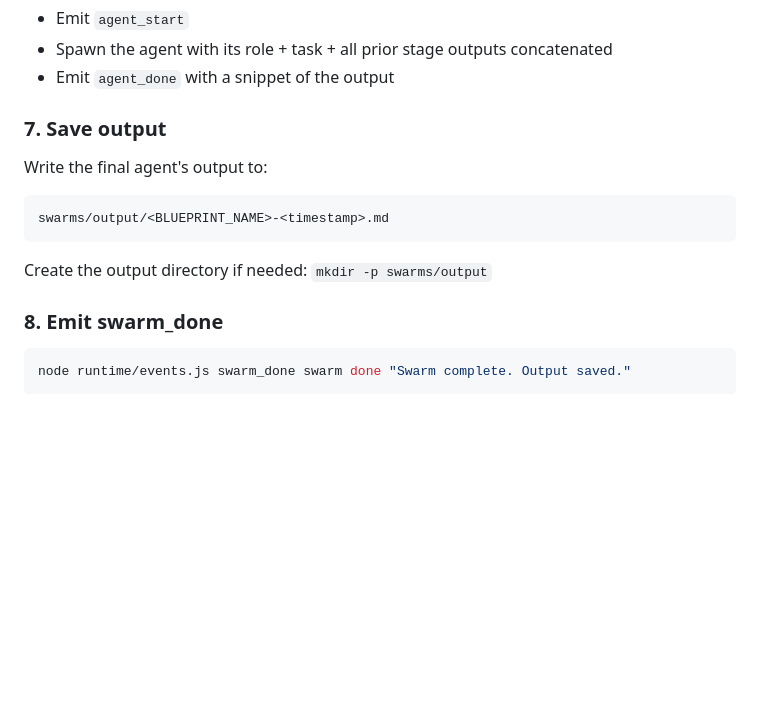
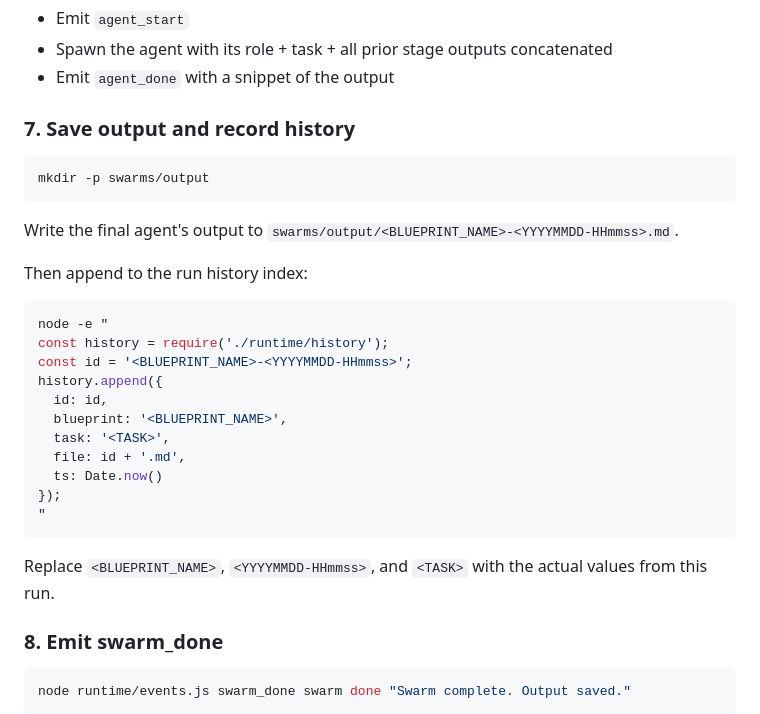
Before and after one commit to DonalMoloney/swarm, a Markdown page: skills/swarm.md, the part around the change. Drawn GitHub-style; blank space fills up the shorter version.

Commit message:
feat: record run history in swarm.md step 7

````diff
--- a/skills/swarm.md
+++ b/skills/swarm.md
@@ -105,14 +105,31 @@ Parse the stages from the blueprint's flow string. For each stage:
 - Spawn the agent with its role + task + all prior stage outputs concatenated
 - Emit `agent_done` with a snippet of the output
 
-### 7. Save output
+### 7. Save output and record history
 
-Write the final agent's output to:
-```
-swarms/output/<BLUEPRINT_NAME>-<timestamp>.md
+```bash
+mkdir -p swarms/output
 ```
 
-Create the output directory if needed: `mkdir -p swarms/output`
+Write the final agent's output to `swarms/output/<BLUEPRINT_NAME>-<YYYYMMDD-HHmmss>.md`.
+
+Then append to the run history index:
+
+```bash
+node -e "
+const history = require('./runtime/history');
+const id = '<BLUEPRINT_NAME>-<YYYYMMDD-HHmmss>';
+history.append({
+  id: id,
+  blueprint: '<BLUEPRINT_NAME>',
+  task: '<TASK>',
+  file: id + '.md',
+  ts: Date.now()
+});
+"
+```
+
+Replace `<BLUEPRINT_NAME>`, `<YYYYMMDD-HHmmss>`, and `<TASK>` with the actual values from this run.
 
 ### 8. Emit swarm_done
 
````
